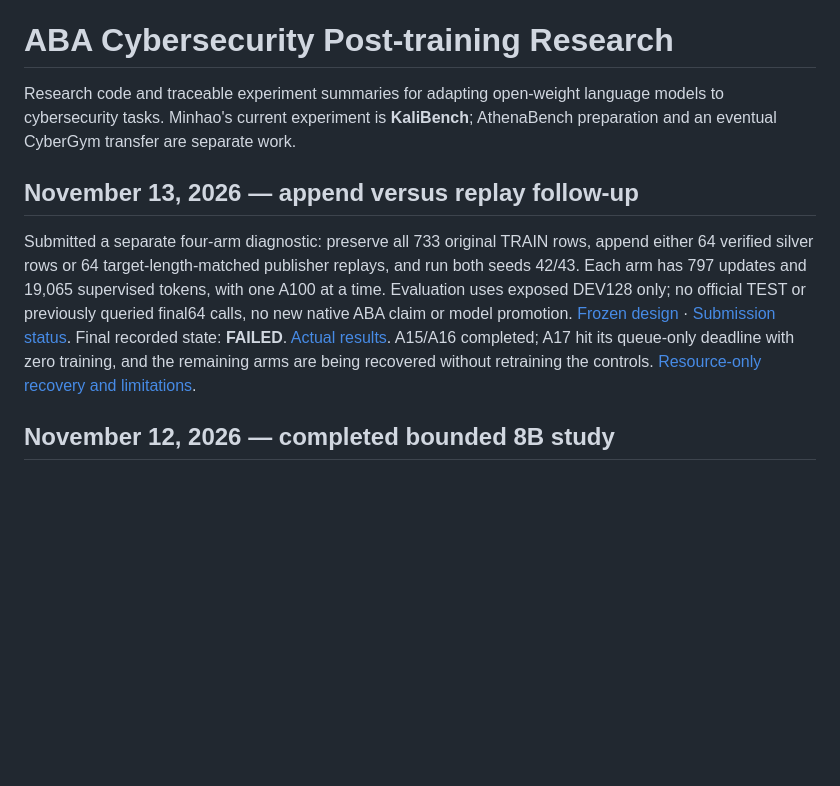
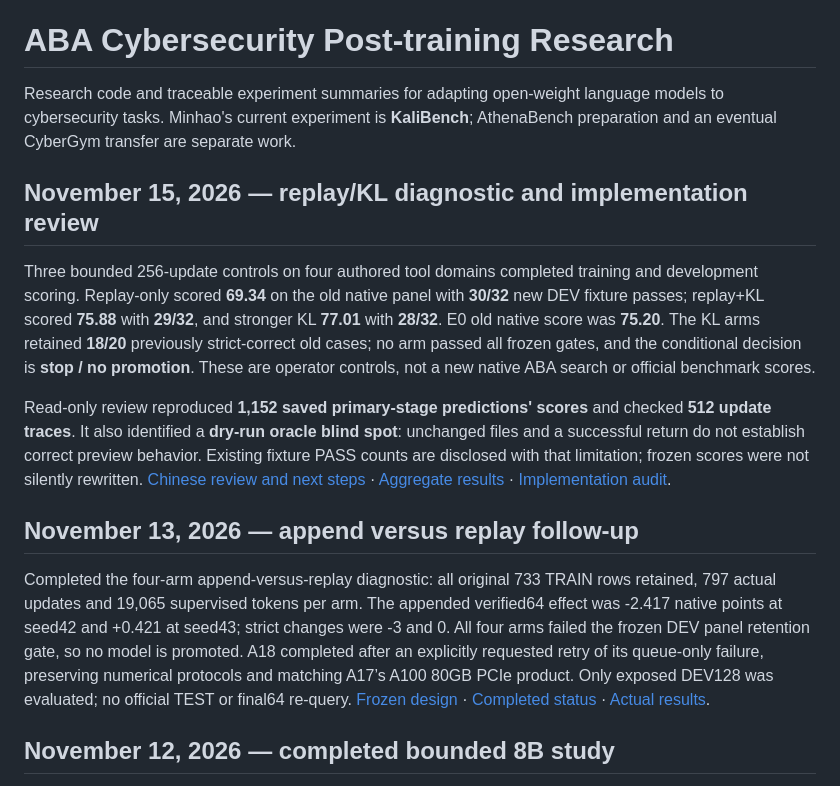
Before and after one commit to Tobudase/aba-cyber-posttraining, a Markdown page: README.md, the part around the change. Drawn GitHub-style; blank space fills up the shorter version.

Commit message:
Publish completed append study and replay KL experiment review

```diff
--- a/README.md
+++ b/README.md
@@ -2,9 +2,15 @@
 
 Research code and traceable experiment summaries for adapting open-weight language models to cybersecurity tasks. Minhao's current experiment is **KaliBench**; AthenaBench preparation and an eventual CyberGym transfer are separate work.
 
+## November 15, 2026 — replay/KL diagnostic and implementation review
+
+Three bounded 256-update controls on four authored tool domains completed training and development scoring. Replay-only scored **69.34** on the old native panel with **30/32** new DEV fixture passes; replay+KL scored **75.88** with **29/32**, and stronger KL **77.01** with **28/32**. E0 old native score was **75.20**. The KL arms retained **18/20** previously strict-correct old cases; no arm passed all frozen gates, and the conditional decision is **stop / no promotion**. These are operator controls, not a new native ABA search or official benchmark scores.
+
+Read-only review reproduced **1,152 saved primary-stage predictions' scores** and checked **512 update traces**. It also identified a **dry-run oracle blind spot**: unchanged files and a successful return do not establish correct preview behavior. Existing fixture PASS counts are disclosed with that limitation; frozen scores were not silently rewritten. [Chinese review and next steps](docs/KALI_EXPERIMENT_REVIEW_2026-11-15_ZH.md) · [Aggregate results](results/kali-functional-review-2026-11-15/summary.json) · [Implementation audit](results/kali-functional-review-2026-11-15/implementation-audit.json).
+
 ## November 13, 2026 — append versus replay follow-up
 
-Submitted a separate four-arm diagnostic: preserve all 733 original TRAIN rows, append either 64 verified silver rows or 64 target-length-matched publisher replays, and run both seeds 42/43. Each arm has 797 updates and 19,065 supervised tokens, with one A100 at a time. Evaluation uses exposed DEV128 only; no official TEST or previously queried final64 calls, no new native ABA claim or model promotion. [Frozen design](results/kali-8b-append64-study-2026-11-13/DESIGN_ZH.md) · [Submission status](results/kali-8b-append64-study-2026-11-13/status.json). Final recorded state: **FAILED**. [Actual results](results/kali-8b-append64-study-2026-11-13/RESULT_ZH.md). A15/A16 completed; A17 hit its queue-only deadline with zero training, and the remaining arms are being recovered without retraining the controls. [Resource-only recovery and limitations](results/kali-8b-append64-study-2026-11-13/RESOURCE_RECOVERY_ZH.md).
+Completed the four-arm append-versus-replay diagnostic: all original 733 TRAIN rows retained, 797 actual updates and 19,065 supervised tokens per arm. The appended verified64 effect was -2.417 native points at seed42 and +0.421 at seed43; strict changes were -3 and 0. All four arms failed the frozen DEV panel retention gate, so no model is promoted. A18 completed after an explicitly requested retry of its queue-only failure, preserving numerical protocols and matching A17’s A100 80GB PCIe product. Only exposed DEV128 was evaluated; no official TEST or final64 re-query. [Frozen design](results/kali-8b-append64-study-2026-11-13/DESIGN_ZH.md) · [Completed status](results/kali-8b-append64-study-2026-11-13/status.json) · [Actual results](results/kali-8b-append64-study-2026-11-13/RESULT_ZH.md).
 
 ## November 12, 2026 — completed bounded 8B study
 
```
Also changed, not shown: docs/KALI_EXPERIMENT_REVIEW_2026-11-15_ZH.md (added, +52 -0 lines), results/kali-8b-append64-study-2026-11-13/RESULT_ZH.md (+25 -10 lines), results/kali-8b-append64-study-2026-11-13/study-results.png (added), 9 other files.
